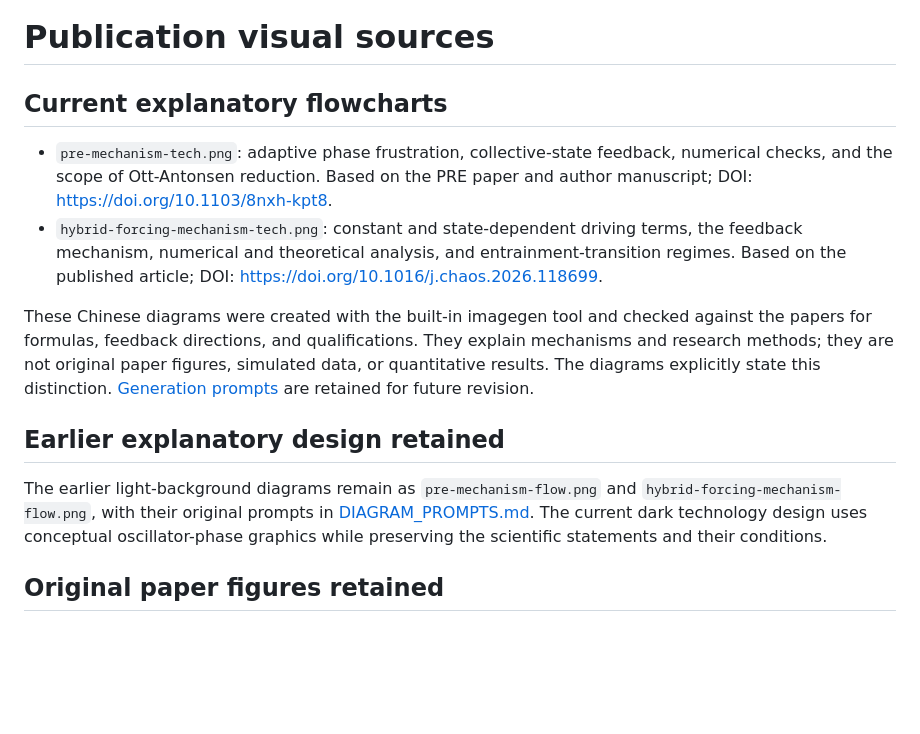
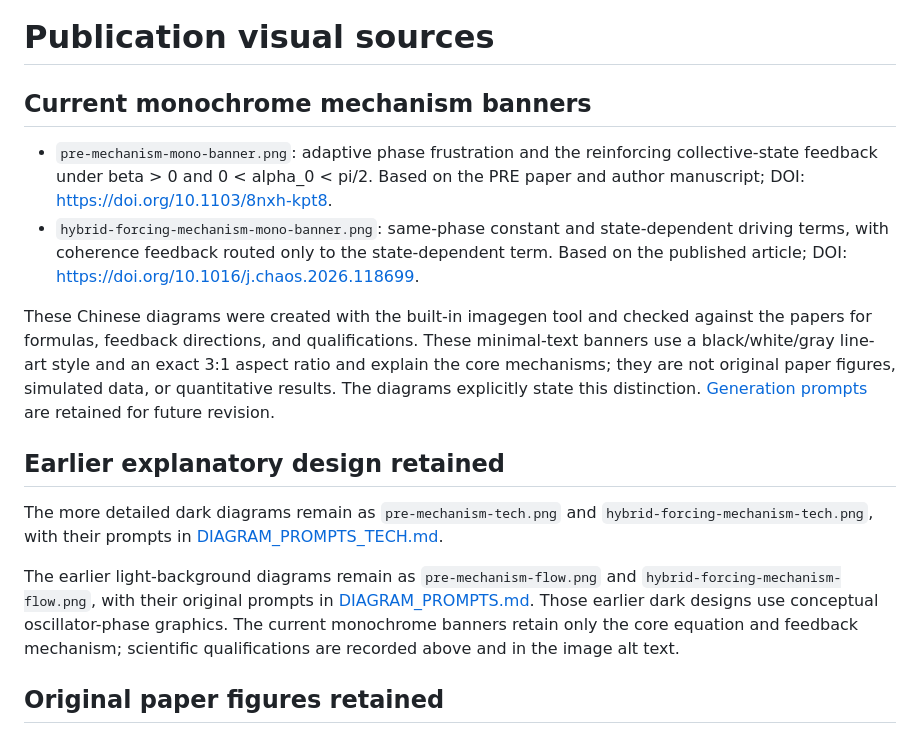
Before and after one commit to zjyHeart/zjyHeart, a Markdown page: assets/publications/SOURCES.md, the part around the change. Rendered like a GitHub page; blank space fills up the shorter version.

```diff
--- a/assets/publications/SOURCES.md
+++ b/assets/publications/SOURCES.md
@@ -1,15 +1,17 @@
 # Publication visual sources
 
-## Current explanatory flowcharts
+## Current monochrome mechanism banners
 
-- `pre-mechanism-tech.png`: adaptive phase frustration, collective-state feedback, numerical checks, and the scope of Ott-Antonsen reduction. Based on the PRE paper and author manuscript; DOI: https://doi.org/10.1103/8nxh-kpt8.
-- `hybrid-forcing-mechanism-tech.png`: constant and state-dependent driving terms, the feedback mechanism, numerical and theoretical analysis, and entrainment-transition regimes. Based on the published article; DOI: https://doi.org/10.1016/j.chaos.2026.118699.
+- `pre-mechanism-mono-banner.png`: adaptive phase frustration and the reinforcing collective-state feedback under beta > 0 and 0 < alpha_0 < pi/2. Based on the PRE paper and author manuscript; DOI: https://doi.org/10.1103/8nxh-kpt8.
+- `hybrid-forcing-mechanism-mono-banner.png`: same-phase constant and state-dependent driving terms, with coherence feedback routed only to the state-dependent term. Based on the published article; DOI: https://doi.org/10.1016/j.chaos.2026.118699.
 
-These Chinese diagrams were created with the built-in imagegen tool and checked against the papers for formulas, feedback directions, and qualifications. They explain mechanisms and research methods; they are not original paper figures, simulated data, or quantitative results. The diagrams explicitly state this distinction. [Generation prompts](./DIAGRAM_PROMPTS_TECH.md) are retained for future revision.
+These Chinese diagrams were created with the built-in imagegen tool and checked against the papers for formulas, feedback directions, and qualifications. These minimal-text banners use a black/white/gray line-art style and an exact 3:1 aspect ratio and explain the core mechanisms; they are not original paper figures, simulated data, or quantitative results. The diagrams explicitly state this distinction. [Generation prompts](./DIAGRAM_PROMPTS_MONO.md) are retained for future revision.
 
 ## Earlier explanatory design retained
 
-The earlier light-background diagrams remain as `pre-mechanism-flow.png` and `hybrid-forcing-mechanism-flow.png`, with their original prompts in [DIAGRAM_PROMPTS.md](./DIAGRAM_PROMPTS.md). The current dark technology design uses conceptual oscillator-phase graphics while preserving the scientific statements and their conditions.
+The more detailed dark diagrams remain as `pre-mechanism-tech.png` and `hybrid-forcing-mechanism-tech.png`, with their prompts in [DIAGRAM_PROMPTS_TECH.md](./DIAGRAM_PROMPTS_TECH.md).
+
+The earlier light-background diagrams remain as `pre-mechanism-flow.png` and `hybrid-forcing-mechanism-flow.png`, with their original prompts in [DIAGRAM_PROMPTS.md](./DIAGRAM_PROMPTS.md). Those earlier dark designs use conceptual oscillator-phase graphics. The current monochrome banners retain only the core equation and feedback mechanism; scientific qualifications are recorded above and in the image alt text.
 
 ## Original paper figures retained
 
```
Also changed, not shown: README.md (+6 -6 lines), assets/publications/DIAGRAM_PROMPTS_MONO.md (added, +53 -0 lines), assets/publications/hybrid-forcing-mechanism-mono-banner.png (added), assets/publications/pre-mechanism-mono-banner.png (added).
